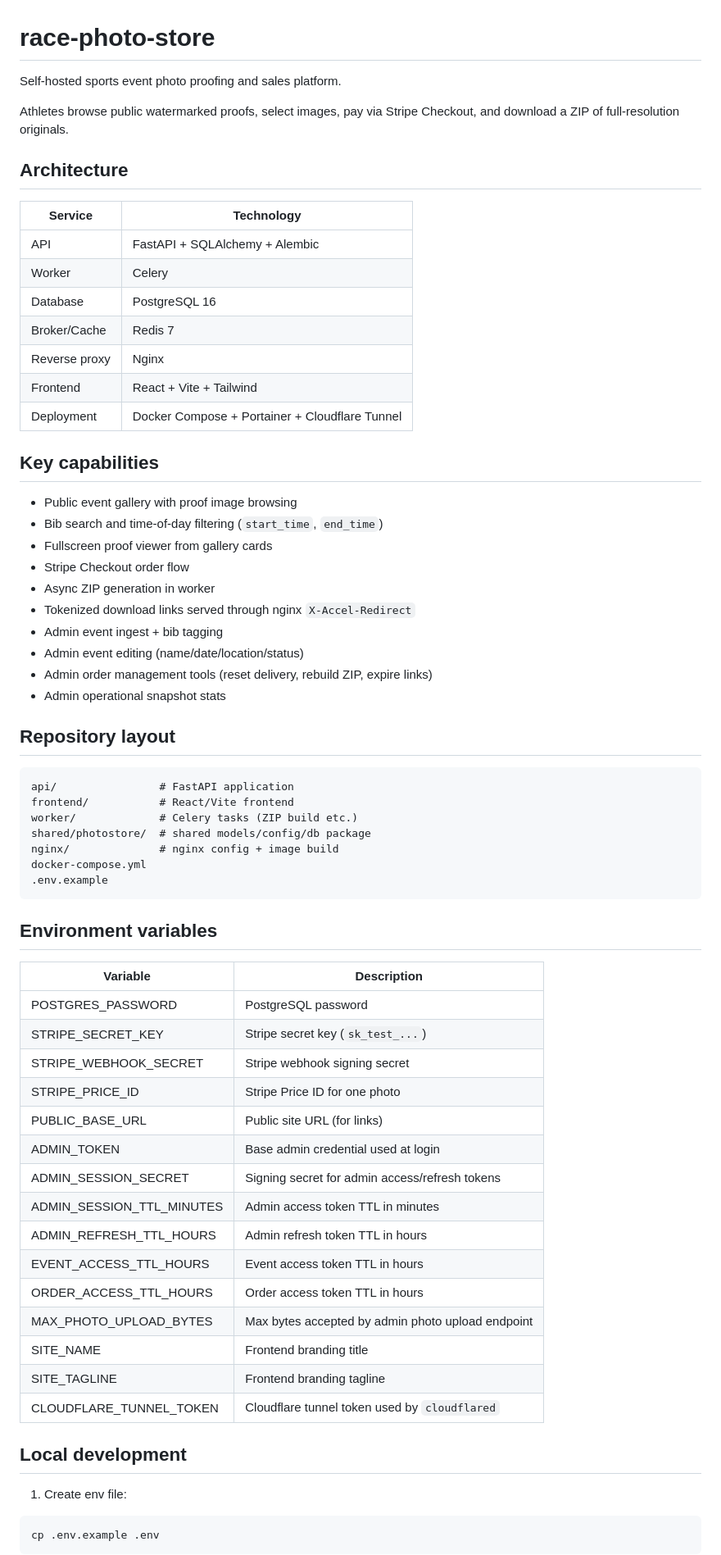
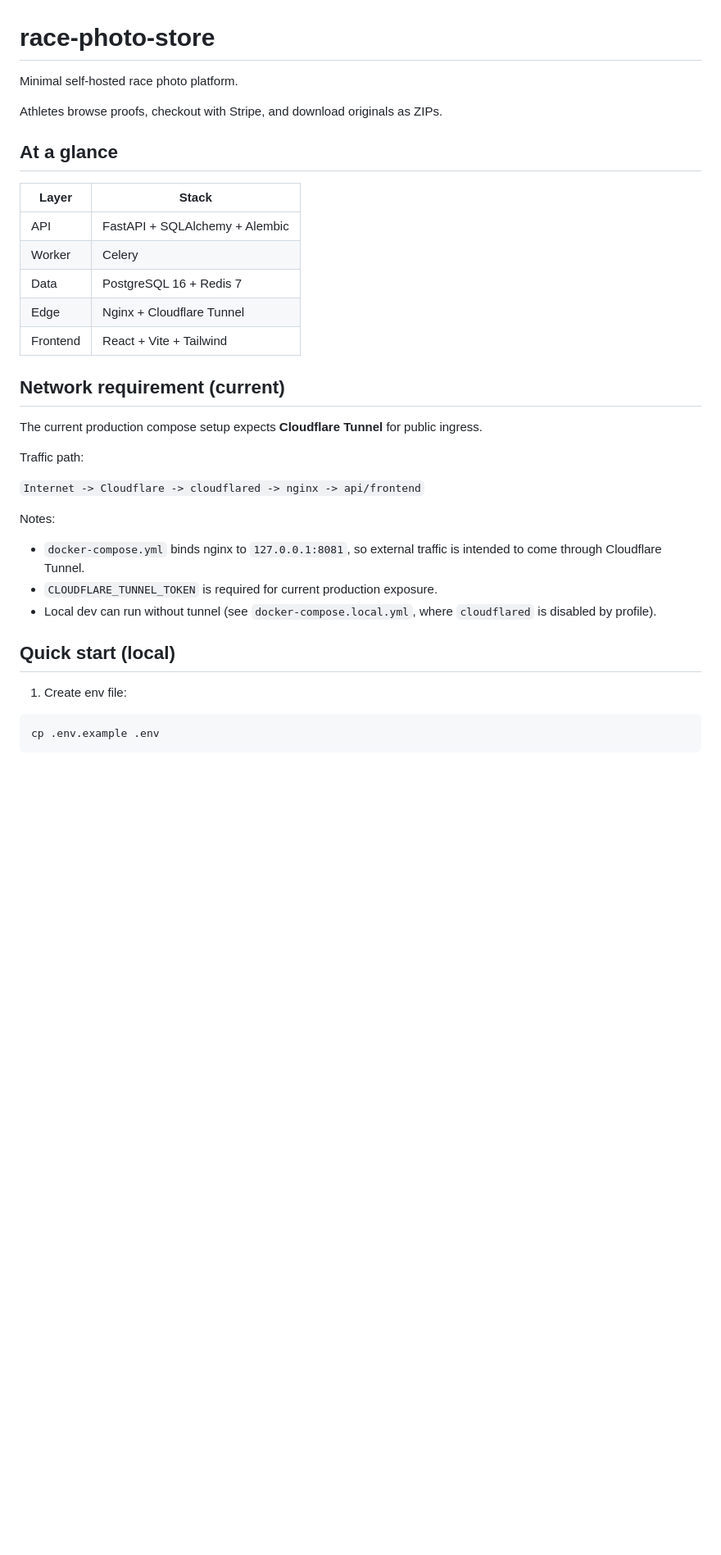
Before and after one commit to Lloyd-Davies/race-photo-store, a Markdown page: README.md, the part around one of its changes. Shown at 82% size. GitHub-like rendering; blank space fills up the shorter version.

````diff
--- a/README.md
+++ b/README.md
@@ -1,67 +1,34 @@
 # race-photo-store
 
-Self-hosted sports event photo proofing and sales platform.
+Minimal self-hosted race photo platform.
 
-Athletes browse public watermarked proofs, select images, pay via Stripe Checkout, and download a ZIP of full-resolution originals.
+Athletes browse proofs, checkout with Stripe, and download originals as ZIPs.
 
-## Architecture
+## At a glance
 
-| Service | Technology |
+| Layer | Stack |
 |---|---|
 | API | FastAPI + SQLAlchemy + Alembic |
 | Worker | Celery |
-| Database | PostgreSQL 16 |
-| Broker/Cache | Redis 7 |
-| Reverse proxy | Nginx |
+| Data | PostgreSQL 16 + Redis 7 |
+| Edge | Nginx + Cloudflare Tunnel |
 | Frontend | React + Vite + Tailwind |
-| Deployment | Docker Compose + Portainer + Cloudflare Tunnel |
 
-## Key capabilities
+## Network requirement (current)
 
-- Public event gallery with proof image browsing
-- Bib search and time-of-day filtering (`start_time`, `end_time`)
-- Fullscreen proof viewer from gallery cards
-- Stripe Checkout order flow
-- Async ZIP generation in worker
-- Tokenized download links served through nginx `X-Accel-Redirect`
-- Admin event ingest + bib tagging
-- Admin event editing (name/date/location/status)
-- Admin order management tools (reset delivery, rebuild ZIP, expire links)
-- Admin operational snapshot stats
+The current production compose setup expects **Cloudflare Tunnel** for public ingress.
 
-## Repository layout
+Traffic path:
 
-```text
-api/                # FastAPI application
-frontend/           # React/Vite frontend
-worker/             # Celery tasks (ZIP build etc.)
-shared/photostore/  # shared models/config/db package
-nginx/              # nginx config + image build
-docker-compose.yml
-.env.example
-```
+`Internet -> Cloudflare -> cloudflared -> nginx -> api/frontend`
 
-## Environment variables
+Notes:
 
-| Variable | Description |
-|---|---|
-| POSTGRES_PASSWORD | PostgreSQL password |
-| STRIPE_SECRET_KEY | Stripe secret key (`sk_test_...`) |
-| STRIPE_WEBHOOK_SECRET | Stripe webhook signing secret |
-| STRIPE_PRICE_ID | Stripe Price ID for one photo |
-| PUBLIC_BASE_URL | Public site URL (for links) |
-| ADMIN_TOKEN | Base admin credential used at login |
-| ADMIN_SESSION_SECRET | Signing secret for admin access/refresh tokens |
-| ADMIN_SESSION_TTL_MINUTES | Admin access token TTL in minutes |
-| ADMIN_REFRESH_TTL_HOURS | Admin refresh token TTL in hours |
-| EVENT_ACCESS_TTL_HOURS | Event access token TTL in hours |
-| ORDER_ACCESS_TTL_HOURS | Order access token TTL in hours |
-| MAX_PHOTO_UPLOAD_BYTES | Max bytes accepted by admin photo upload endpoint |
-| SITE_NAME | Frontend branding title |
-| SITE_TAGLINE | Frontend branding tagline |
-| CLOUDFLARE_TUNNEL_TOKEN | Cloudflare tunnel token used by `cloudflared` |
+- `docker-compose.yml` binds nginx to `127.0.0.1:8081`, so external traffic is intended to come through Cloudflare Tunnel.
+- `CLOUDFLARE_TUNNEL_TOKEN` is required for current production exposure.
+- Local dev can run without tunnel (see `docker-compose.local.yml`, where `cloudflared` is disabled by profile).
 
-## Local development
+## Quick start (local)
 
 1) Create env file:
 
````
Also changed, not shown: other parts of README.md (+66 -81 lines).
